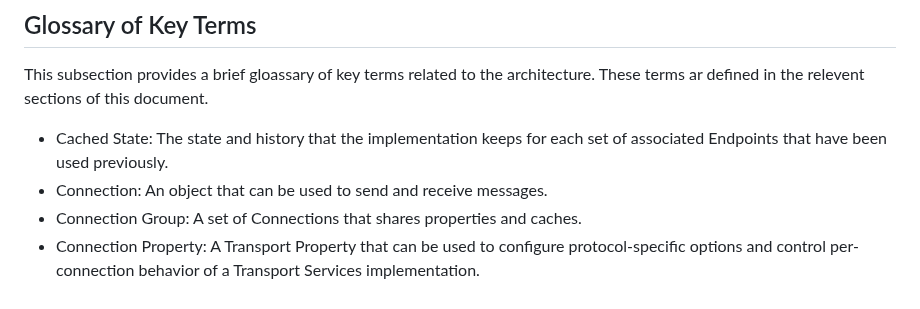
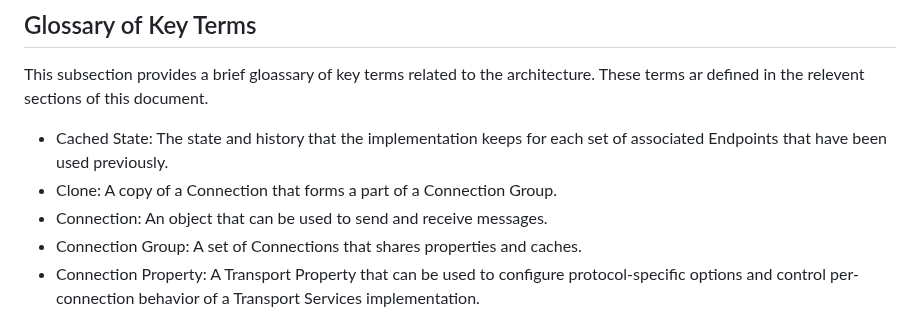
Before and after one commit to ietf-tapswg/api-drafts, a Markdown page: draft-ietf-taps-arch.md, the part around the change. Drawn GitHub-style.

Commit message:
Add Clone

```diff
--- a/draft-ietf-taps-arch.md
+++ b/draft-ietf-taps-arch.md
@@ -113,6 +113,7 @@ they appear in all capitals, as shown here.
 This subsection provides a brief gloassary of key terms related to the architecture. These terms ar defined in the relevent sections of this document.
 
 - Cached State: The state and history that the implementation keeps for each set of associated Endpoints that have been used previously.
+- Clone: A copy of a Connection that forms a part of a Connection Group.
 - Connection: An object that can be used to send and receive messages.
 - Connection Group: A set of Connections that shares properties and caches.
 - Connection Property: A Transport Property that can be used to configure protocol-specific options and control per-connection behavior of a Transport Services implementation.
```
